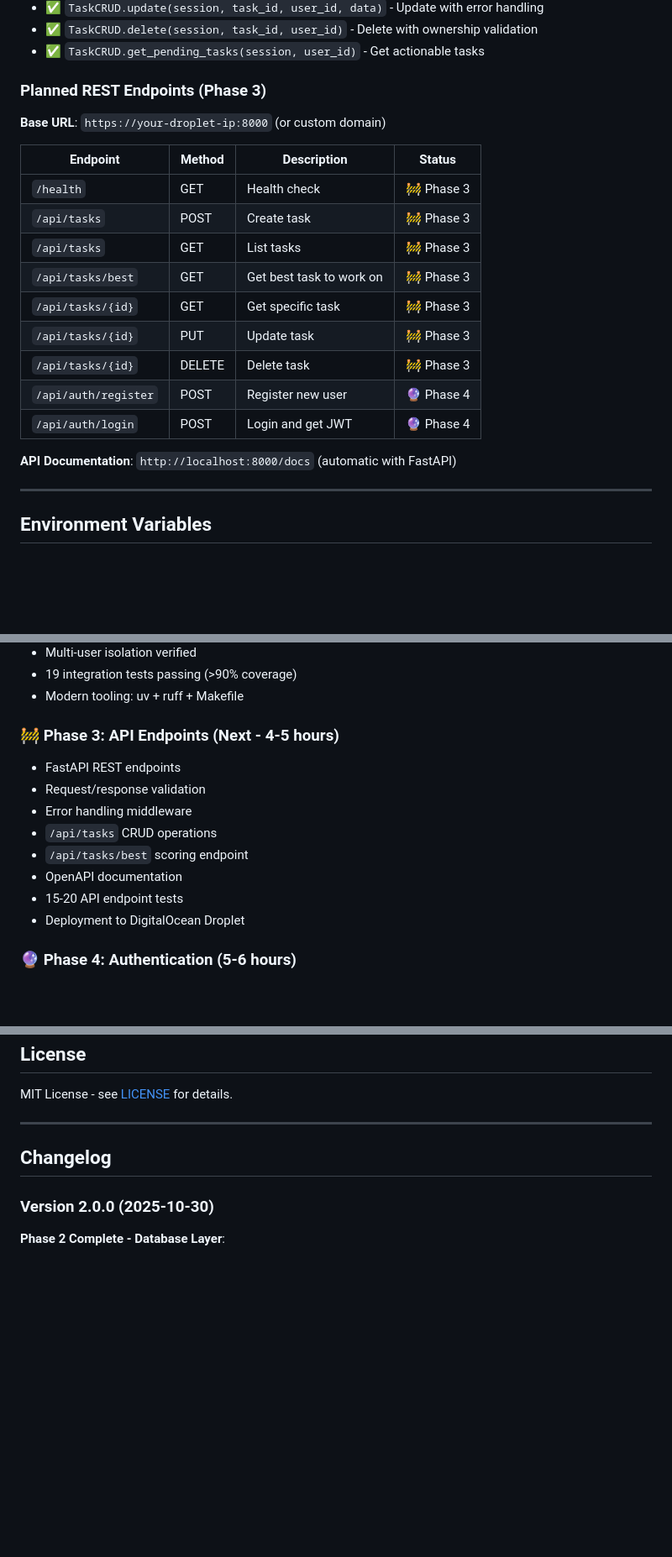
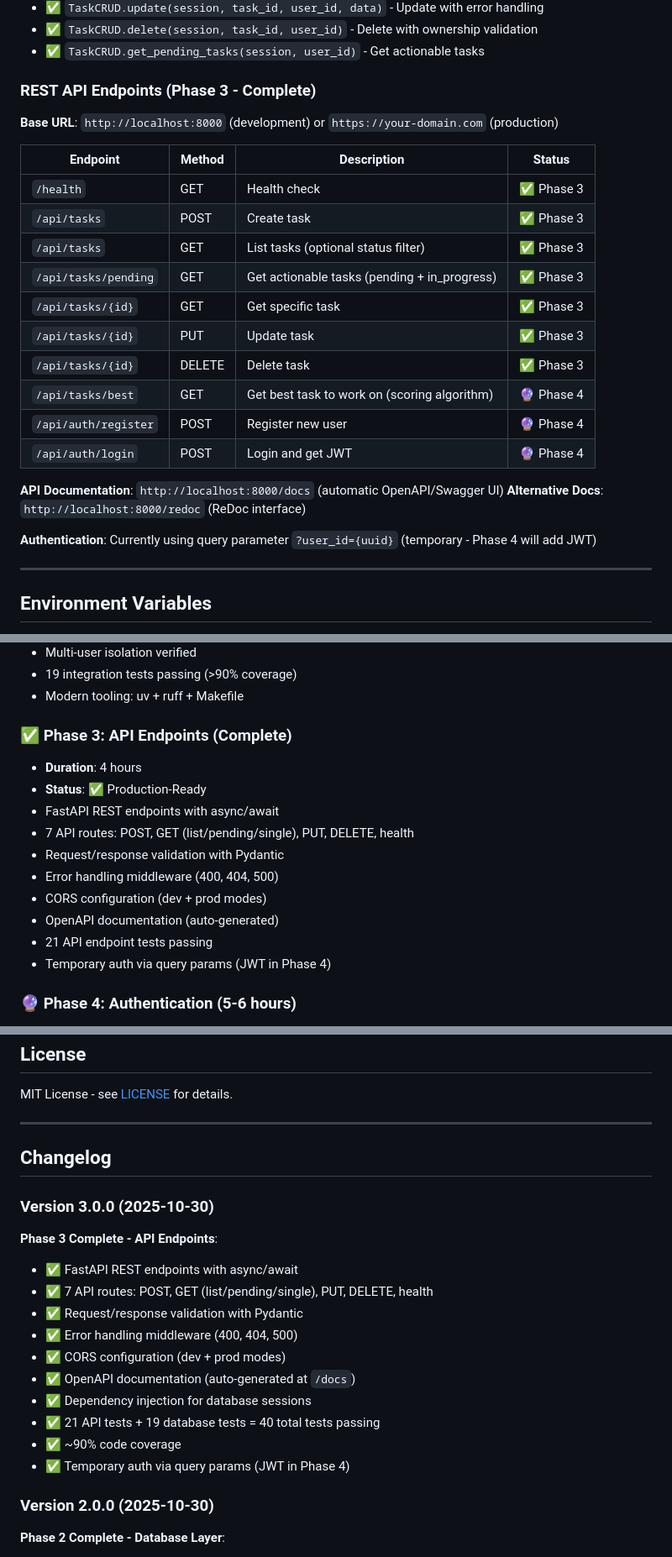
Before and after one commit to neoforge-dev/mindflow, a Markdown page: docs/README.md, 3 parts joined by grey strips. Shown at 84% size. GitHub-like rendering; blank space fills up the shorter version.

```diff
--- a/docs/README.md
+++ b/docs/README.md
@@ -334,23 +352,27 @@ See [DEPLOYMENT.md](./DEPLOYMENT.md) for full deployment guide.
 - ✅ `TaskCRUD.delete(session, task_id, user_id)` - Delete with ownership validation
 - ✅ `TaskCRUD.get_pending_tasks(session, user_id)` - Get actionable tasks
 
-### Planned REST Endpoints (Phase 3)
+### REST API Endpoints (Phase 3 - Complete)
 
-**Base URL**: `https://your-droplet-ip:8000` (or custom domain)
+**Base URL**: `http://localhost:8000` (development) or `https://your-domain.com` (production)
 
 | Endpoint | Method | Description | Status |
 |----------|--------|-------------|--------|
-| `/health` | GET | Health check | 🚧 Phase 3 |
-| `/api/tasks` | POST | Create task | 🚧 Phase 3 |
-| `/api/tasks` | GET | List tasks | 🚧 Phase 3 |
-| `/api/tasks/best` | GET | Get best task to work on | 🚧 Phase 3 |
-| `/api/tasks/{id}` | GET | Get specific task | 🚧 Phase 3 |
-| `/api/tasks/{id}` | PUT | Update task | 🚧 Phase 3 |
-| `/api/tasks/{id}` | DELETE | Delete task | 🚧 Phase 3 |
+| `/health` | GET | Health check | ✅ Phase 3 |
+| `/api/tasks` | POST | Create task | ✅ Phase 3 |
+| `/api/tasks` | GET | List tasks (optional status filter) | ✅ Phase 3 |
+| `/api/tasks/pending` | GET | Get actionable tasks (pending + in_progress) | ✅ Phase 3 |
+| `/api/tasks/{id}` | GET | Get specific task | ✅ Phase 3 |
+| `/api/tasks/{id}` | PUT | Update task | ✅ Phase 3 |
+| `/api/tasks/{id}` | DELETE | Delete task | ✅ Phase 3 |
+| `/api/tasks/best` | GET | Get best task to work on (scoring algorithm) | 🔮 Phase 4 |
 | `/api/auth/register` | POST | Register new user | 🔮 Phase 4 |
 | `/api/auth/login` | POST | Login and get JWT | 🔮 Phase 4 |
 
-**API Documentation**: `http://localhost:8000/docs` (automatic with FastAPI)
+**API Documentation**: `http://localhost:8000/docs` (automatic OpenAPI/Swagger UI)
+**Alternative Docs**: `http://localhost:8000/redoc` (ReDoc interface)
+
+**Authentication**: Currently using query parameter `?user_id={uuid}` (temporary - Phase 4 will add JWT)
 
 ---
 
@@ -507,15 +529,17 @@ uv pip list
 - 19 integration tests passing (>90% coverage)
 - Modern tooling: uv + ruff + Makefile
 
-### 🚧 Phase 3: API Endpoints (Next - 4-5 hours)
-- FastAPI REST endpoints
-- Request/response validation
-- Error handling middleware
-- `/api/tasks` CRUD operations
-- `/api/tasks/best` scoring endpoint
-- OpenAPI documentation
-- 15-20 API endpoint tests
-- Deployment to DigitalOcean Droplet
+### ✅ Phase 3: API Endpoints (Complete)
+- **Duration**: 4 hours
+- **Status**: ✅ Production-Ready
+- FastAPI REST endpoints with async/await
+- 7 API routes: POST, GET (list/pending/single), PUT, DELETE, health
+- Request/response validation with Pydantic
+- Error handling middleware (400, 404, 500)
+- CORS configuration (dev + prod modes)
+- OpenAPI documentation (auto-generated)
+- 21 API endpoint tests passing
+- Temporary auth via query params (JWT in Phase 4)
 
 ### 🔮 Phase 4: Authentication (5-6 hours)
 - JWT token generation
@@ -581,6 +605,20 @@ MIT License - see [LICENSE](../LICENSE) for details.
 
 ## Changelog
 
+### Version 3.0.0 (2025-10-30)
+
+**Phase 3 Complete - API Endpoints**:
+- ✅ FastAPI REST endpoints with async/await
+- ✅ 7 API routes: POST, GET (list/pending/single), PUT, DELETE, health
+- ✅ Request/response validation with Pydantic
+- ✅ Error handling middleware (400, 404, 500)
+- ✅ CORS configuration (dev + prod modes)
+- ✅ OpenAPI documentation (auto-generated at `/docs`)
+- ✅ Dependency injection for database sessions
+- ✅ 21 API tests + 19 database tests = 40 total tests passing
+- ✅ ~90% code coverage
+- ✅ Temporary auth via query params (JWT in Phase 4)
+
 ### Version 2.0.0 (2025-10-30)
 
 **Phase 2 Complete - Database Layer**:
```
Also changed, not shown: other parts of docs/README.md (+38 -20 lines).
